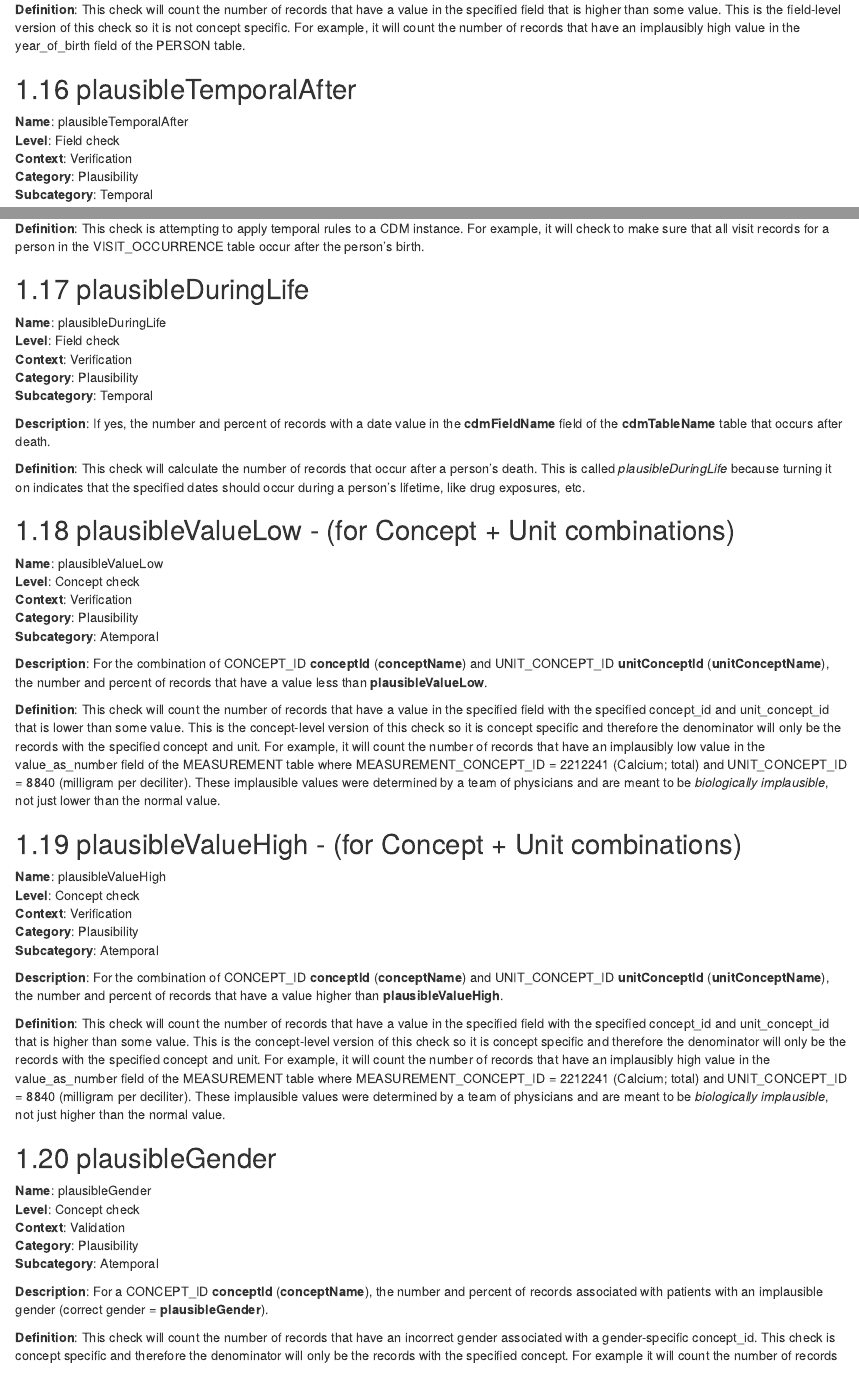
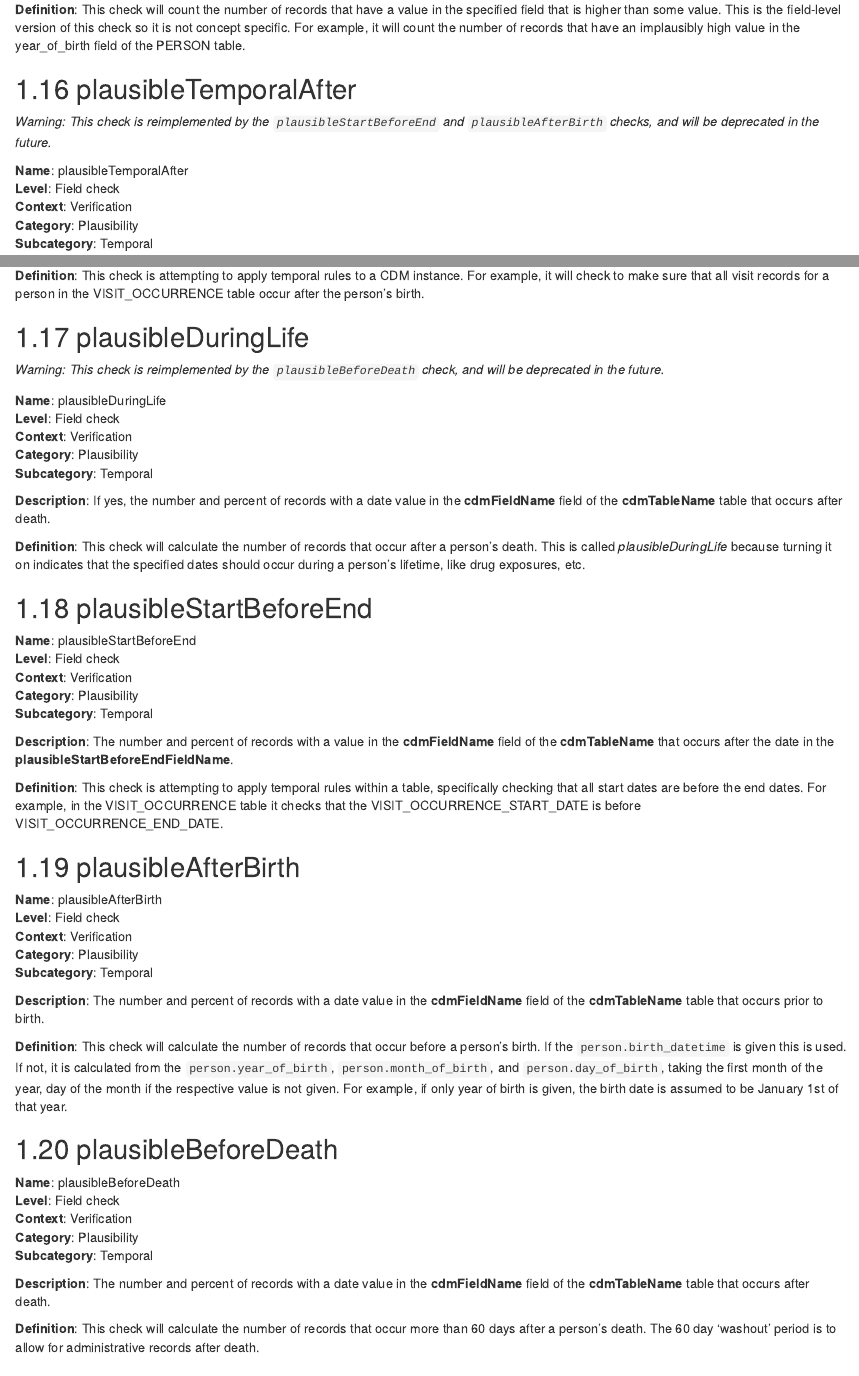
Before and after one commit to OHDSI/DataQualityDashboard, an R Markdown document (vignettes/CheckTypeDescriptions.rmd): the page in a window 1100 px wide, from 4940 px down before the commit and from 5000 px down after it, so that both start at the same text, and a second part further down, joined at a grey line. Rendered offline with R 4.5, knitr and Pandoc, with nearby package versions.

Commit message:
add deprecation warnings and documentation

```diff
--- a/vignettes/CheckTypeDescriptions.rmd
+++ b/vignettes/CheckTypeDescriptions.rmd
@@ -216,6 +216,8 @@ This article will detail each check type, its name, check level, description, de
 
 ## plausibleTemporalAfter
 
+*Warning: This check is reimplemented by the `plausibleStartBeforeEnd` and `plausibleAfterBirth` checks, and will be deprecated in the future.*
+
 **Name**: plausibleTemporalAfter
 <br>**Level**: Field check
 <br>**Context**: Verification
@@ -228,6 +230,8 @@ This article will detail each check type, its name, check level, description, de
 
 ## plausibleDuringLife
 
+*Warning: This check is reimplemented by the `plausibleBeforeDeath` check, and will be deprecated in the future.*
+
 **Name**: plausibleDuringLife
 <br>**Level**: Field check
 <br>**Context**: Verification
@@ -237,6 +241,42 @@ This article will detail each check type, its name, check level, description, de
 **Description**: If yes, the number and percent of records with a date value in the **cdmFieldName** field of the **cdmTableName** table that occurs after death.
 
 **Definition**: This check will calculate the number of records that occur after a person's death. This is called *plausibleDuringLife* because turning it on indicates that the specified dates should occur during a person's lifetime, like drug exposures, etc.
+
+## plausibleStartBeforeEnd
+
+**Name**: plausibleStartBeforeEnd
+<br>**Level**: Field check
+<br>**Context**: Verification
+<br>**Category**: Plausibility
+<br>**Subcategory**: Temporal
+
+**Description**: The number and percent of records with a value in the **cdmFieldName** field of the **cdmTableName** that occurs after the date in the **plausibleStartBeforeEndFieldName**.
+
+**Definition**: This check is attempting to apply temporal rules within a table, specifically checking that all start dates are before the end dates. For example, in the VISIT_OCCURRENCE table it checks that the VISIT_OCCURRENCE_START_DATE is before VISIT_OCCURRENCE_END_DATE.
+
+## plausibleAfterBirth
+
+**Name**: plausibleAfterBirth
+<br>**Level**: Field check
+<br>**Context**: Verification
+<br>**Category**: Plausibility
+<br>**Subcategory**: Temporal
+
+**Description**: The number and percent of records with a date value in the **cdmFieldName** field of the **cdmTableName** table that occurs prior to birth.
+
+**Definition**: This check will calculate the number of records that occur before a person's birth. If the `person.birth_datetime` is given this is used. If not, it is calculated from the `person.year_of_birth`, `person.month_of_birth`, and `person.day_of_birth`, taking the first month of the year, day of the month if the respective value is not given. For example, if only year of birth is given, the birth date is assumed to be January 1st of that year.
+
+## plausibleBeforeDeath
+
+**Name**: plausibleBeforeDeath
+<br>**Level**: Field check
+<br>**Context**: Verification
+<br>**Category**: Plausibility
+<br>**Subcategory**: Temporal
+
+**Description**: The number and percent of records with a date value in the **cdmFieldName** field of the **cdmTableName** table that occurs after death.
+
+**Definition**: This check will calculate the number of records that occur more than 60 days after a person's death. The 60 day 'washout' period is to allow for administrative records after death.
 
 ## plausibleValueLow - (for Concept + Unit combinations)
 
```
Also changed, not shown: R/executeDqChecks.R (+8 -4 lines).
